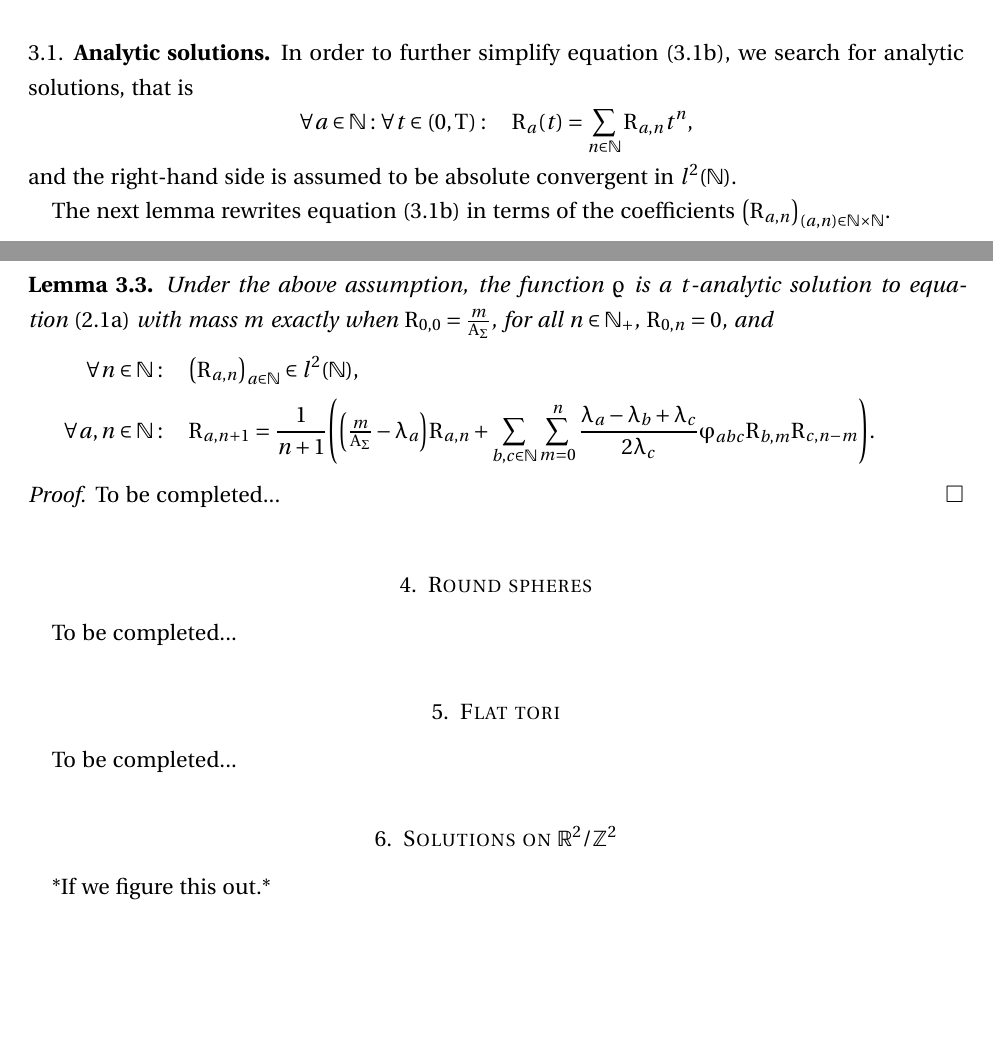
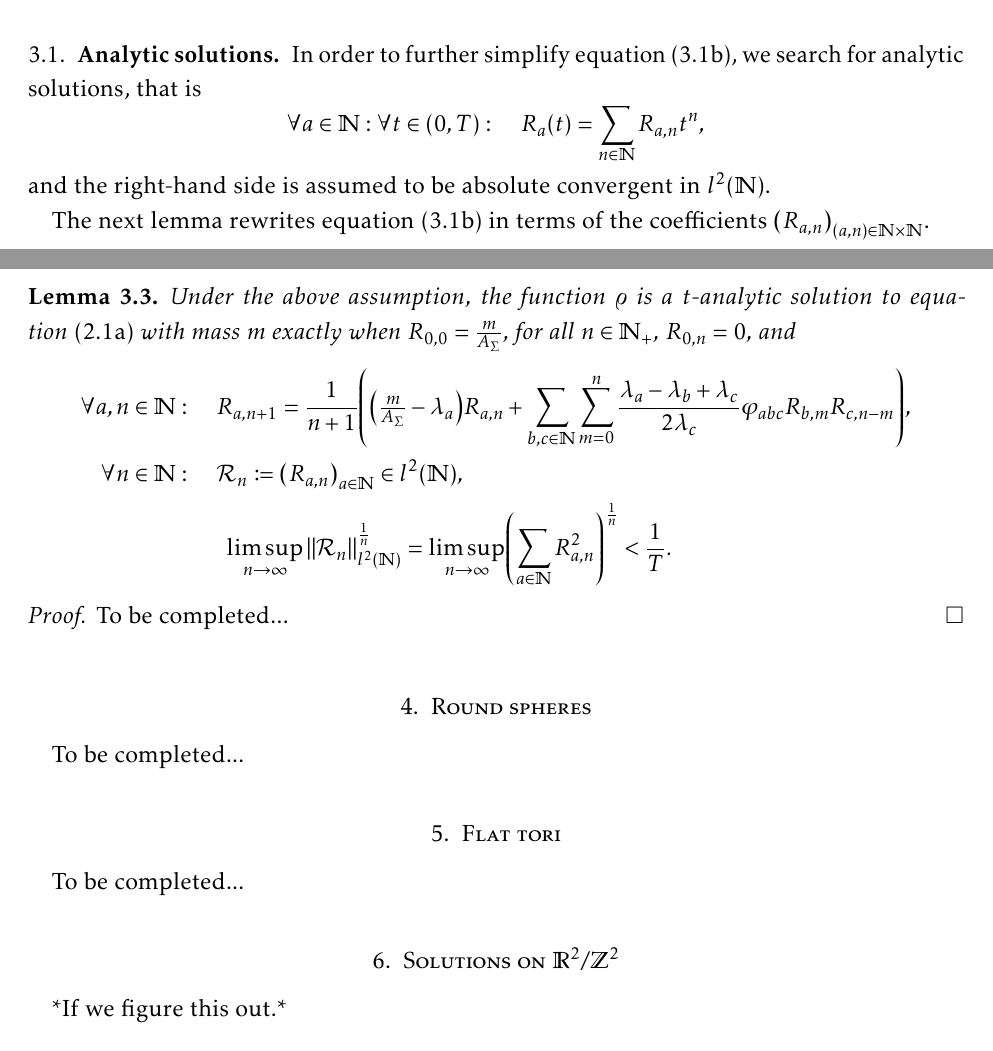
Before and after one commit to akos-nagy/ks_reu, a LaTeX paper (paper/KS_paper.tex): two parts of pages 4 and 5 of 5, joined at a grey line, cut so that both start at the same text, the shorter picture padded with empty space. Compiled offline with pdfLaTeX.

Commit message:
few more things

```diff
--- a/paper/KS_paper.tex
+++ b/paper/KS_paper.tex
@@ -2,8 +2,8 @@
 
 %%%%%%%%%% Packages %%%%%%%%%%
 
-\usepackage{amsmath,amssymb,mathtools,verbatim,enumitem,appendix}%,kpfonts}
-\usepackage[widespace,upright]{fourier}
+\usepackage{amsmath,amssymb,mathtools,verbatim,enumitem,appendix,kpfonts}
+%\usepackage[widespace,upright]{fourier}
 \usepackage[backrefs]{amsrefs}
 \usepackage[protrusion=true,babel=true]{microtype}
 \usepackage[english]{babel}
@@ -15,6 +15,7 @@
 \expandafter\def\csname ver@etex.sty\endcsname{3000/12/31}	% this fixes a random, irrelevant warning that clever throws
 \let\globcount\newcount
 \usepackage{autonum}										% must call after cleveref
+\usepackage[T1]{fontenc}
 
 %%%%%%%%%% align break fix %%%%%%%%%%
 
@@ -366,8 +367,9 @@ The next lemma rewrites \cref{eq:R_a_eq} in terms of the coefficients $\left( R_
 	Under the above assumption, the function $\varrho$ is a $t$-analytic solution to \cref{eq:KS_eq} with mass $m$ exactly when $R_{0, 0} = \tfrac{m}{A_\Sigma}$, for all $n \in \N_+$, $R_{0, n} = 0$, and
 	\begin{subequations}
 	\begin{align}
-		\forall n \in \N	&: \quad \left( R_{a, n} \right)_{a \in \N} \in l^2 \left( \N \right), \\
-		\forall a, n \in \N	&: \quad R_{a, n + 1} = \frac{1}{n + 1} \left( \left( \tfrac{m}{A_\Sigma} - \lambda_a \right) R_{a, n} + \sum\limits_{b, c \in \N} \sum\limits_{m = 0}^n \frac{\lambda_a - \lambda_b + \lambda_c}{2 \lambda_c} \varphi_{abc} R_{b, m} R_{c, n - m} \right).
+		\forall a, n \in \N	&: \quad R_{a, n + 1} = \frac{1}{n + 1} \left( \left( \tfrac{m}{A_\Sigma} - \lambda_a \right) R_{a, n} + \sum\limits_{b, c \in \N} \sum\limits_{m = 0}^n \frac{\lambda_a - \lambda_b + \lambda_c}{2 \lambda_c} \varphi_{abc} R_{b, m} R_{c, n - m} \right), \label{eq:general_iteration} \\
+		\forall n \in \N	&: \quad \cR_n \coloneqq \left( R_{a, n} \right)_{a \in \N} \in l^2 \left( \N \right), \label{eq:regularity} \\
+		& \qquad \limsup\limits_{n \rightarrow \infty} \| \cR_n \|_{l^2 \left( \N \right)}^{\frac{1}{n}} = \limsup\limits_{n \rightarrow \infty} \left( \sum\limits_{a \in \N} R_{a, n}^2 \right)^{\frac{1}{n}} < \frac{1}{T}. \label{eq:convergence_radius}
 	\end{align}
 	\end{subequations}
 \end{lemma}
```
Also changed, not shown: paper/KS_paper.pdf, 3 other files.
